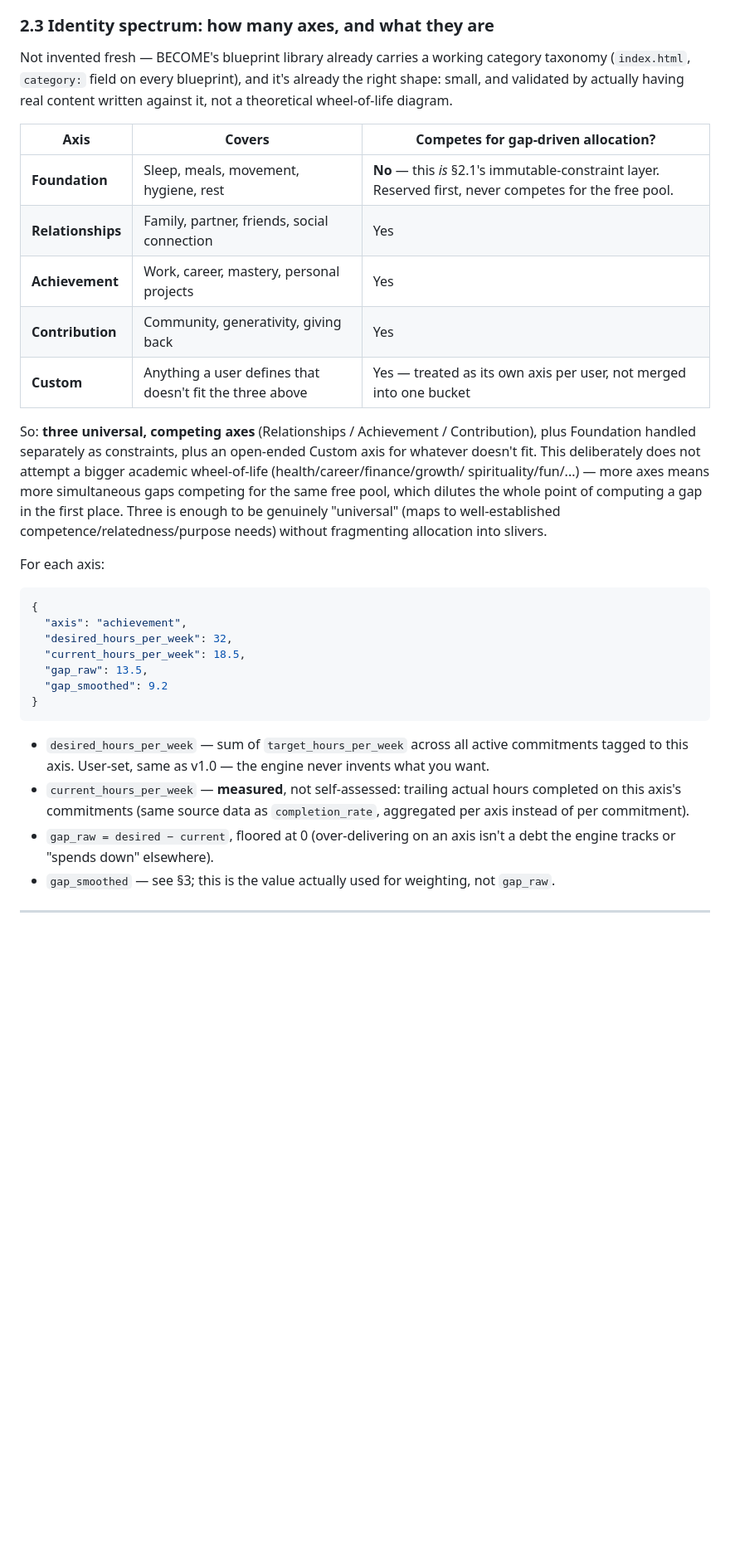
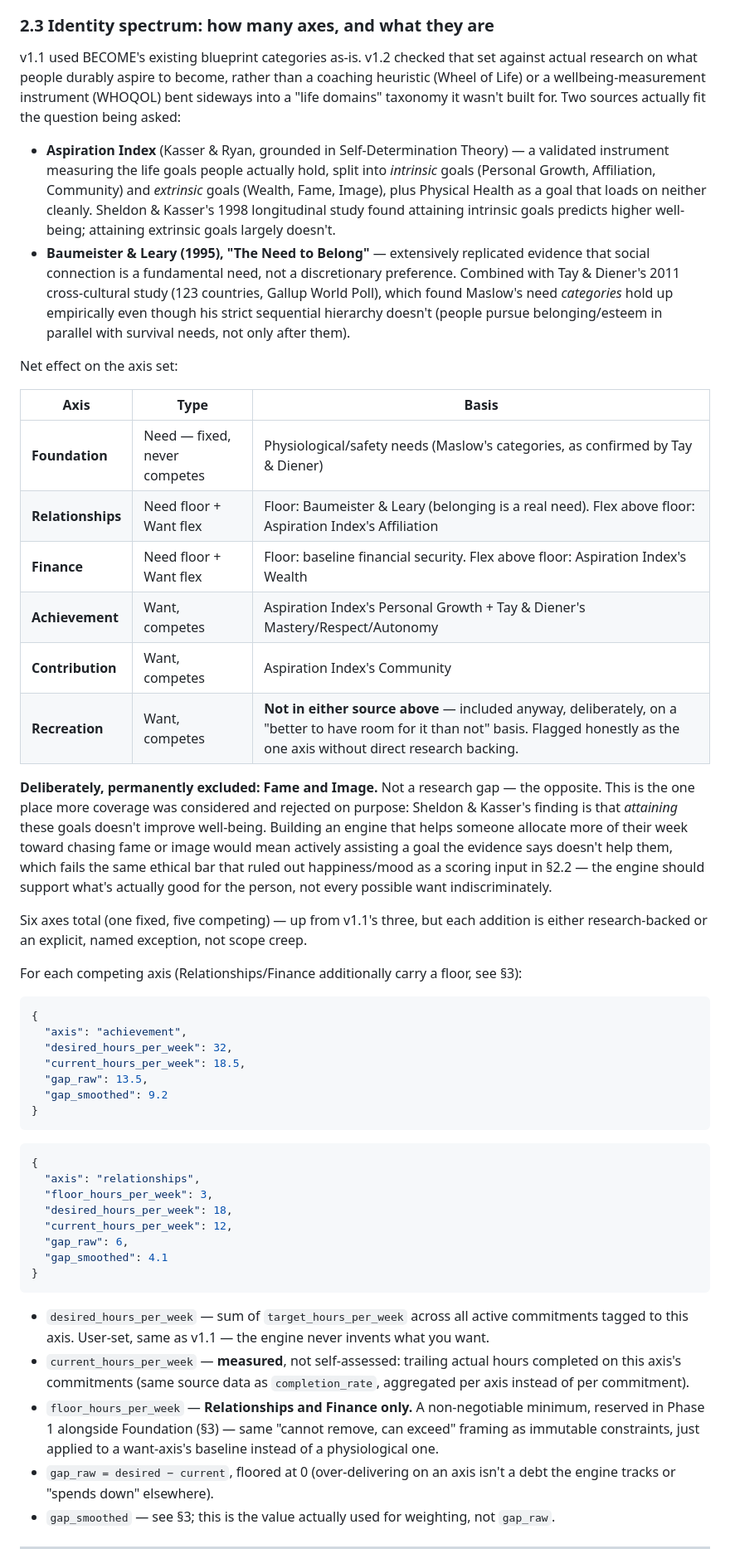
Before and after one commit to siwarine-png/NOW, a Markdown page: engine-specs/adaptive-allocation-engine-v1.1.md, the part around one of its changes. Shown at 83% size. Drawn GitHub-style; blank space fills up the shorter version.

````diff
--- a/engine-specs/adaptive-allocation-engine-v1.1.md
+++ b/engine-specs/adaptive-allocation-engine-v1.1.md
@@ -103,30 +107,54 @@ feature with no read access into this engine.
 
 ### 2.3 Identity spectrum: how many axes, and what they are
 
-Not invented fresh — BECOME's blueprint library already carries a working
-category taxonomy (`index.html`, `category:` field on every blueprint), and
-it's already the right shape: small, and validated by actually having real
-content written against it, not a theoretical wheel-of-life diagram.
+v1.1 used BECOME's existing blueprint categories as-is. v1.2 checked that
+set against actual research on what people durably aspire to become, rather
+than a coaching heuristic (Wheel of Life) or a wellbeing-measurement
+instrument (WHOQOL) bent sideways into a "life domains" taxonomy it wasn't
+built for. Two sources actually fit the question being asked:
 
-| Axis | Covers | Competes for gap-driven allocation? |
+- **Aspiration Index** (Kasser & Ryan, grounded in Self-Determination
+  Theory) — a validated instrument measuring the life goals people actually
+  hold, split into *intrinsic* goals (Personal Growth, Affiliation,
+  Community) and *extrinsic* goals (Wealth, Fame, Image), plus Physical
+  Health as a goal that loads on neither cleanly. Sheldon & Kasser's 1998
+  longitudinal study found attaining intrinsic goals predicts higher
+  well-being; attaining extrinsic goals largely doesn't.
+- **Baumeister & Leary (1995), "The Need to Belong"** — extensively
+  replicated evidence that social connection is a fundamental need, not a
+  discretionary preference. Combined with Tay & Diener's 2011 cross-cultural
+  study (123 countries, Gallup World Poll), which found Maslow's need
+  *categories* hold up empirically even though his strict sequential
+  hierarchy doesn't (people pursue belonging/esteem in parallel with
+  survival needs, not only after them).
+
+Net effect on the axis set:
+
+| Axis | Type | Basis |
 |---|---|---|
-| **Foundation** | Sleep, meals, movement, hygiene, rest | **No** — this *is* §2.1's immutable-constraint layer. Reserved first, never competes for the free pool. |
-| **Relationships** | Family, partner, friends, social connection | Yes |
-| **Achievement** | Work, career, mastery, personal projects | Yes |
-| **Contribution** | Community, generativity, giving back | Yes |
-| **Custom** | Anything a user defines that doesn't fit the three above | Yes — treated as its own axis per user, not merged into one bucket |
+| **Foundation** | Need — fixed, never competes | Physiological/safety needs (Maslow's categories, as confirmed by Tay & Diener) |
+| **Relationships** | Need floor + Want flex | Floor: Baumeister & Leary (belonging is a real need). Flex above floor: Aspiration Index's Affiliation |
+| **Finance** | Need floor + Want flex | Floor: baseline financial security. Flex above floor: Aspiration Index's Wealth |
+| **Achievement** | Want, competes | Aspiration Index's Personal Growth + Tay & Diener's Mastery/Respect/Autonomy |
+| **Contribution** | Want, competes | Aspiration Index's Community |
+| **Recreation** | Want, competes | **Not in either source above** — included anyway, deliberately, on a "better to have room for it than not" basis. Flagged honestly as the one axis without direct research backing. |
 
-So: **three universal, competing axes** (Relationships / Achievement /
-Contribution), plus Foundation handled separately as constraints, plus an
-open-ended Custom axis for whatever doesn't fit. This deliberately does not
-attempt a bigger academic wheel-of-life (health/career/finance/growth/
-spirituality/fun/...) — more axes means more simultaneous gaps competing for
-the same free pool, which dilutes the whole point of computing a gap in the
-first place. Three is enough to be genuinely "universal" (maps to
-well-established competence/relatedness/purpose needs) without fragmenting
-allocation into slivers.
+**Deliberately, permanently excluded: Fame and Image.** Not a research gap —
+the opposite. This is the one place more coverage was considered and
+rejected on purpose: Sheldon & Kasser's finding is that *attaining* these
+goals doesn't improve well-being. Building an engine that helps someone
+allocate more of their week toward chasing fame or image would mean
+actively assisting a goal the evidence says doesn't help them, which fails
+the same ethical bar that ruled out happiness/mood as a scoring input in
+§2.2 — the engine should support what's actually good for the person, not
+every possible want indiscriminately.
 
-For each axis:
+Six axes total (one fixed, five competing) — up from v1.1's three, but each
+addition is either research-backed or an explicit, named exception, not
+scope creep.
+
+For each competing axis (Relationships/Finance additionally carry a floor,
+see §3):
 
 ```json
 {
@@ -138,12 +166,27 @@ For each axis:
 }
 ```
 
+```json
+{
+  "axis": "relationships",
+  "floor_hours_per_week": 3,
+  "desired_hours_per_week": 18,
+  "current_hours_per_week": 12,
+  "gap_raw": 6,
+  "gap_smoothed": 4.1
+}
+```
+
 - `desired_hours_per_week` — sum of `target_hours_per_week` across all active
-  commitments tagged to this axis. User-set, same as v1.0 — the engine never
+  commitments tagged to this axis. User-set, same as v1.1 — the engine never
   invents what you want.
 - `current_hours_per_week` — **measured**, not self-assessed: trailing actual
   hours completed on this axis's commitments (same source data as
   `completion_rate`, aggregated per axis instead of per commitment).
+- `floor_hours_per_week` — **Relationships and Finance only.** A
+  non-negotiable minimum, reserved in Phase 1 alongside Foundation (§3) —
+  same "cannot remove, can exceed" framing as immutable constraints, just
+  applied to a want-axis's baseline instead of a physiological one.
 - `gap_raw = desired − current`, floored at 0 (over-delivering on an axis
   isn't a debt the engine tracks or "spends down" elsewhere).
 - `gap_smoothed` — see §3; this is the value actually used for weighting,
````
Also changed, not shown: other parts of engine-specs/adaptive-allocation-engine-v1.1.md (+42 -16 lines).
